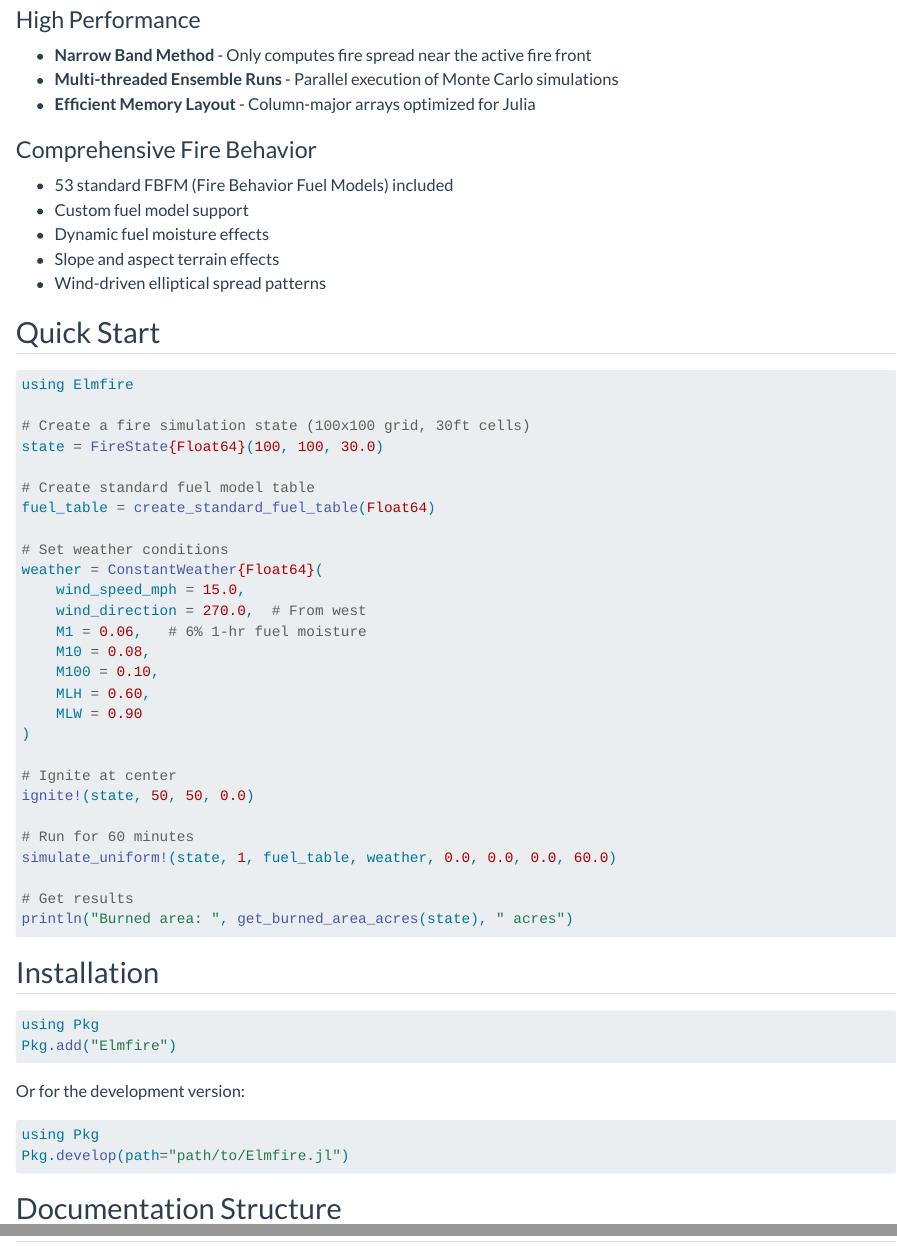
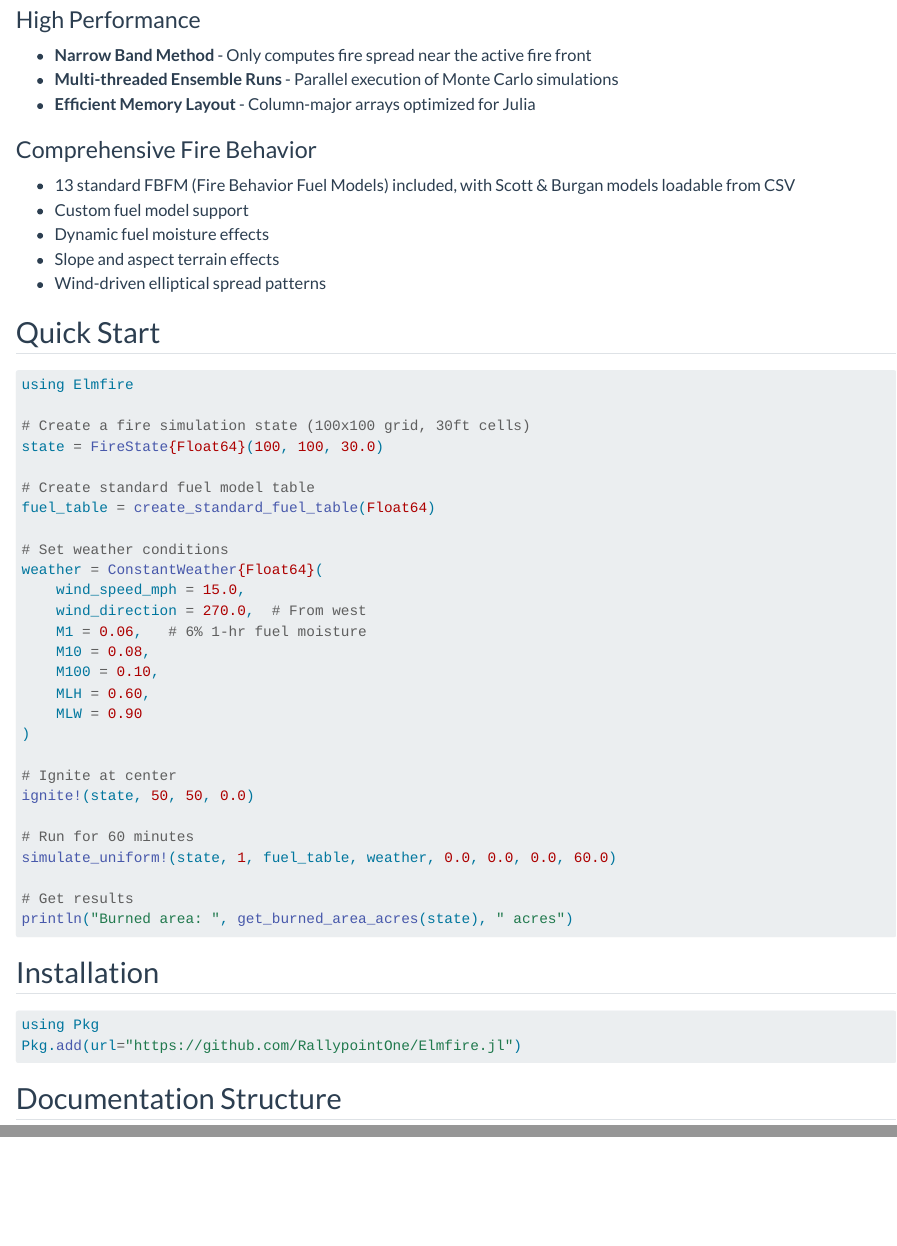
Before and after one commit to RallypointOne/Elmfire.jl, a Quarto document (docs/index.qmd): the page in a window 1100 px wide, from 660 px down, and a second part further down, joined at a grey line. Rendered offline with R 4.5, knitr and Pandoc in place of Quarto, with nearby package versions.

Commit message:
Update README and docs landing page content

````diff
--- a/docs/index.qmd
+++ b/docs/index.qmd
@@ -31,7 +31,7 @@ Elmfire.jl supports both `Float64` (default) and `Float32` precision throughout
 
 ### Comprehensive Fire Behavior
 
-- 53 standard FBFM (Fire Behavior Fuel Models) included
+- 13 standard FBFM (Fire Behavior Fuel Models) included, with Scott & Burgan models loadable from CSV
 - Custom fuel model support
 - Dynamic fuel moisture effects
 - Slope and aspect terrain effects
@@ -73,14 +73,7 @@ println("Burned area: ", get_burned_area_acres(state), " acres")
 
 ```julia
 using Pkg
-Pkg.add("Elmfire")
-```
-
-Or for the development version:
-
-```julia
-using Pkg
-Pkg.develop(path="path/to/Elmfire.jl")
+Pkg.add(url="https://github.com/RallypointOne/Elmfire.jl")
 ```
 
 ## Documentation Structure
````
Also changed, not shown: README.md.
